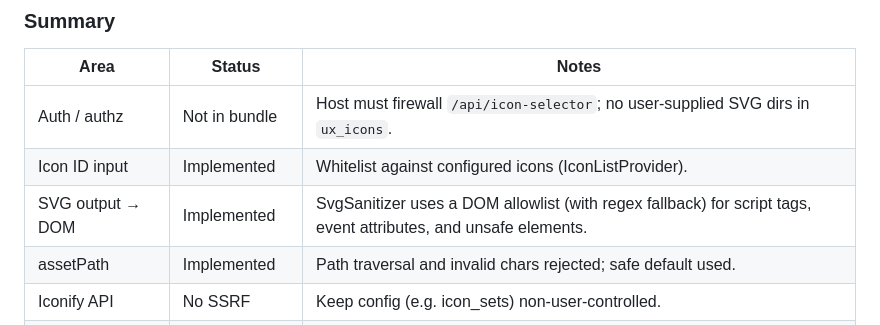
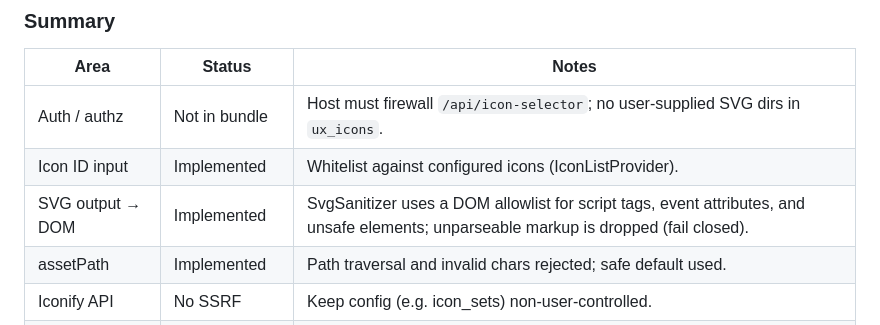
Before and after one commit to nowo-tech/IconSelectorBundle, a Markdown page: docs/SECURITY.md, the part around the change. GitHub-like rendering.

```diff
--- a/docs/SECURITY.md
+++ b/docs/SECURITY.md
@@ -116,7 +116,7 @@ The following describes the security measures implemented in the bundle and rema
 |-------------------|--------|--------|
 | Auth / authz      | Not in bundle | Host must firewall `/api/icon-selector`; no user-supplied SVG dirs in `ux_icons`. |
 | Icon ID input     | Implemented | Whitelist against configured icons (IconListProvider). |
-| SVG output → DOM  | Implemented | SvgSanitizer uses a DOM allowlist (with regex fallback) for script tags, event attributes, and unsafe elements. |
+| SVG output → DOM  | Implemented | SvgSanitizer uses a DOM allowlist for script tags, event attributes, and unsafe elements; unparseable markup is dropped (fail closed). |
 | assetPath         | Implemented | Path traversal and invalid chars rejected; safe default used. |
 | Iconify API       | No SSRF | Keep config (e.g. icon_sets) non-user-controlled. |
 | Iconify SVG → DOM | Implemented | Client-side DOM allowlist sanitizer (fail closed) before innerHTML. |
```
Also changed, not shown: docs/CHANGELOG.md (+4 -0 lines).
